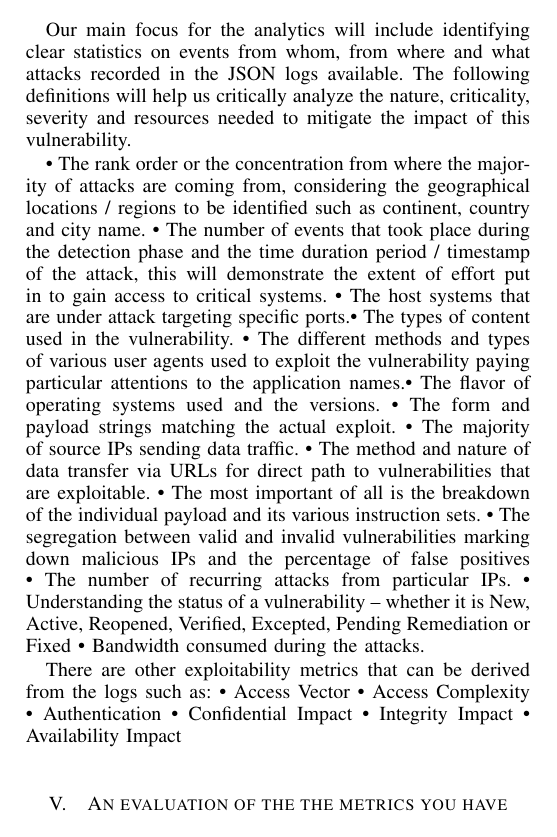
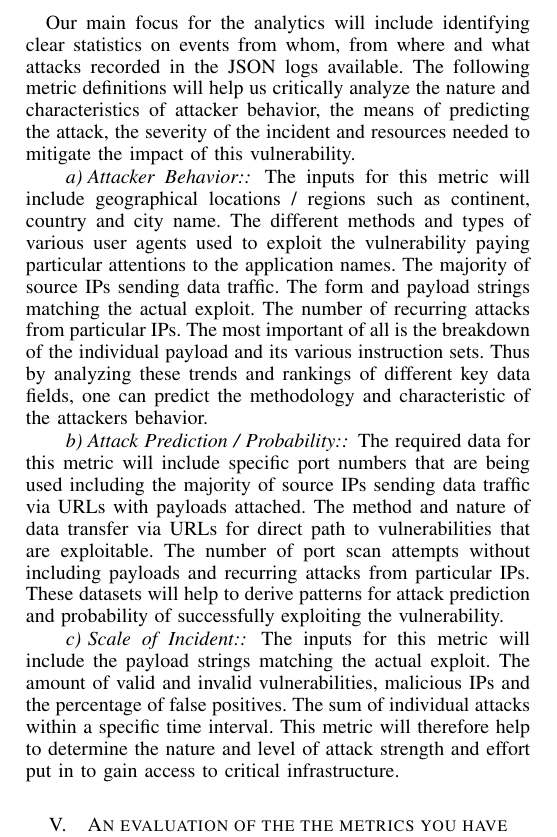
Before and after one commit to santiag0aragon/ellastichoney_analysis, a LaTeX paper (latex/main.tex, which reads latex/p4.tex): part of one column of page 2 of 3, cut so that both start at the same text. Compiled offline with pdfLaTeX.

Commit message:
Update p4.tex

```diff
--- a/latex/p4.tex
+++ b/latex/p4.tex
@@ -1,24 +1,10 @@
-Our main focus for the analytics will include identifying clear statistics on events from whom, from where and what attacks recorded in the JSON logs available. The following definitions will help us critically analyze the nature, criticality, severity and resources needed to mitigate the impact of this vulnerability.
-
-•	The rank order or the concentration from where the majority of attacks are coming from, considering the geographical locations / regions to be identified such as continent, country and city name. % what is the rank order?
-•	The number of events that took place during the detection phase and the time duration period / timestamp of the attack, this will demonstrate the extent of effort put in to gain access to critical systems. % we dont have this info
-•	The host systems that are under attack targeting specific ports.% that is not a metric
-•	The types of content used in the vulnerability. % Do you mean payload ? What is a type of payload ?
-•	The different methods and types of various user agents used to exploit the vulnerability paying particular attentions to the application names.% useful for what ?
-•	The flavor of operating systems used and the versions. % useful for what ?
-•	The form and payload strings matching the actual exploit. % that is not a metric
-•	The majority of source IPs sending data traffic. % useful for what ?
-•	The method and nature of data transfer via URLs for direct path to vulnerabilities that are exploitable. % i dont get it
-•	The most important of all is the breakdown of the individual payload and its various instruction sets. % useful for what ? that's not a metric
-•	The segregation between valid and invalid vulnerabilities marking down malicious IPs and the percentage of false positives % we have just one vulnerability
-•	The number of recurring attacks from particular IPs. % thats not a metric
-•	Understanding the status of a vulnerability – whether it is New, Active, Reopened, Verified, Excepted, Pending Remediation or Fixed % The Vul is just one
-•	Bandwidth consumed during the attacks.  % Good one ;) but we can not measure it
-
-There are other exploitability metrics that can be derived from the logs such as:
-•	Access Vector % for what is that useful ? It is the vulnerability
-•	Access Complexity % how can we measure the AC ?
-•	Authentication % why authentication ?
-•	Confidential Impact % why confidential impact ?
-•	Integrity Impact % why itegrity ?
-•	Availability Impact
+Our main focus for the analytics will include identifying clear statistics on events from whom, from where and what attacks recorded in the JSON logs available. The following metric definitions will help us critically analyze the nature and characteristics of attacker behavior, the means of predicting the attack, the severity of the incident and resources needed to mitigate the impact of this vulnerability.
+\indent
+\paragraph{Attacker Behavior:}
+The inputs for this metric will include geographical locations / regions such as continent, country and city name. The different methods and types of various user agents used to exploit the vulnerability paying particular attentions to the application names. The majority of source IPs sending data traffic. The form and payload strings matching the actual exploit. The number of recurring attacks from particular IPs. The most important of all is the breakdown of the individual payload and its various instruction sets. Thus by analyzing these trends and rankings of different key data fields, one can predict the methodology and characteristic of the attackers behavior.
+\indent
+\paragraph{Attack Prediction / Probability:}
+The required data for this metric will include specific port numbers that are being used including the majority of source IPs sending data traffic via URLs with payloads attached. The method and nature of data transfer via URLs for direct path to vulnerabilities that are exploitable. The number of port scan attempts without including payloads and recurring attacks from particular IPs. These datasets will help to derive patterns for attack prediction and probability of successfully exploiting the vulnerability.
+\indent
+\paragraph{Scale of Incident:}
+The inputs for this metric will include the payload strings matching the actual exploit. The amount of valid and invalid vulnerabilities, malicious IPs and the percentage of false positives. The sum of individual attacks within a specific time interval. This metric will therefore help to determine the nature and level of attack strength and effort put in to gain access to critical infrastructure.
```
